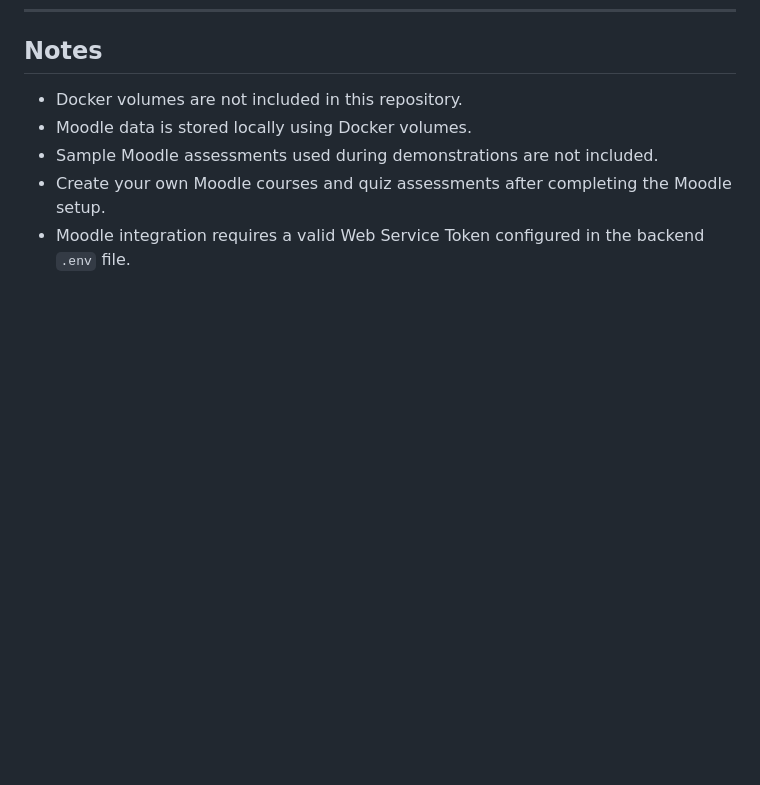
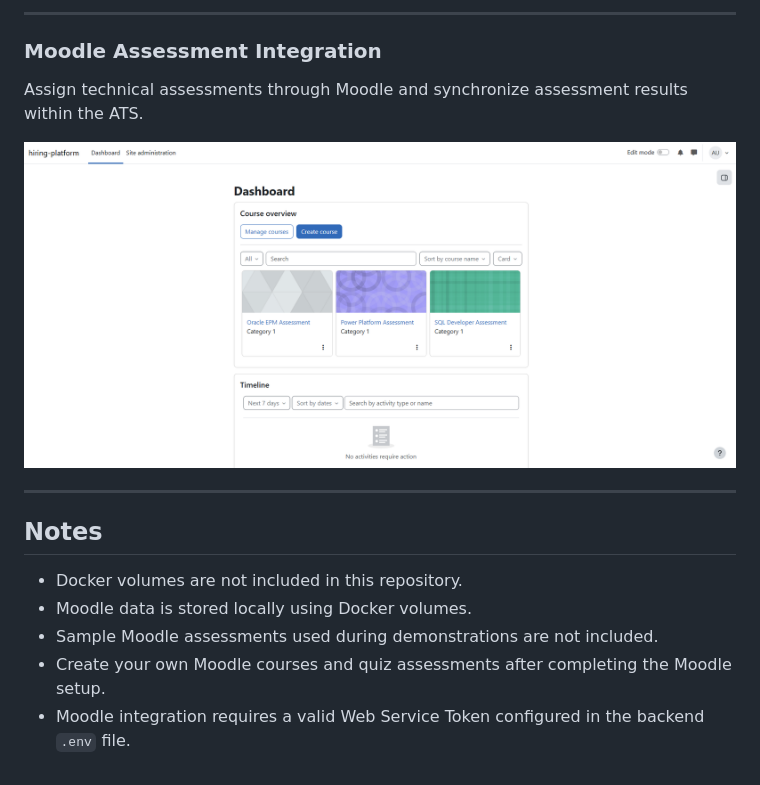
Before and after one commit to abhinavraj314/ATS-Hiring-Automation-Platform, a Markdown page: README.md, the part around one of its changes. GitHub-like rendering; pictures changed too: screenshots/moodle-assessments.png (added); blank space fills up the shorter version.

```diff
--- a/README.md
+++ b/README.md
@@ -233,3 +244,13 @@ Include screenshots of:
+---
+
+### Moodle Assessment Integration
+
+Assign technical assessments through Moodle and synchronize assessment results within the ATS.
+
+![Moodle Assessment Integration](screenshots/moodle-assessments.png)
+
+---
+
 
 ## Notes
 
```
Also changed, not shown: other parts of README.md (+19 -8 lines), screenshots/candidates.png (added), screenshots/jobs.png (added), screenshots/panel-management.png (added).
